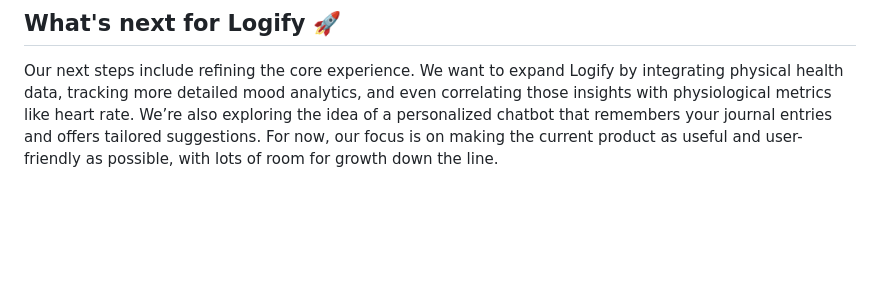
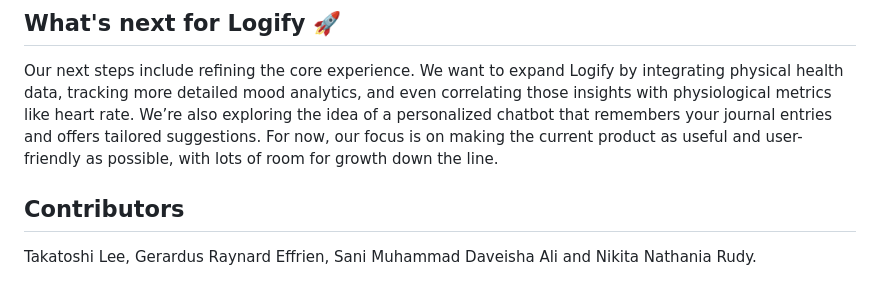
Before and after one commit to takatoshilee/Logify, a Markdown page: README.md, the part around the change. Drawn GitHub-style; blank space fills up the shorter version.

```diff
--- a/README.md
+++ b/README.md
@@ -16,3 +16,6 @@ We learned how to integrate OpenAI and Spotify APIs to transform raw journal ent
 
 ## What's next for Logify 🚀
 Our next steps include refining the core experience. We want to expand Logify by integrating physical health data, tracking more detailed mood analytics, and even correlating those insights with physiological metrics like heart rate. We’re also exploring the idea of a personalized chatbot that remembers your journal entries and offers tailored suggestions. For now, our focus is on making the current product as useful and user-friendly as possible, with lots of room for growth down the line.
+
+## Contributors
+Takatoshi Lee, Gerardus Raynard Effrien, Sani Muhammad Daveisha Ali and Nikita Nathania Rudy.
```
